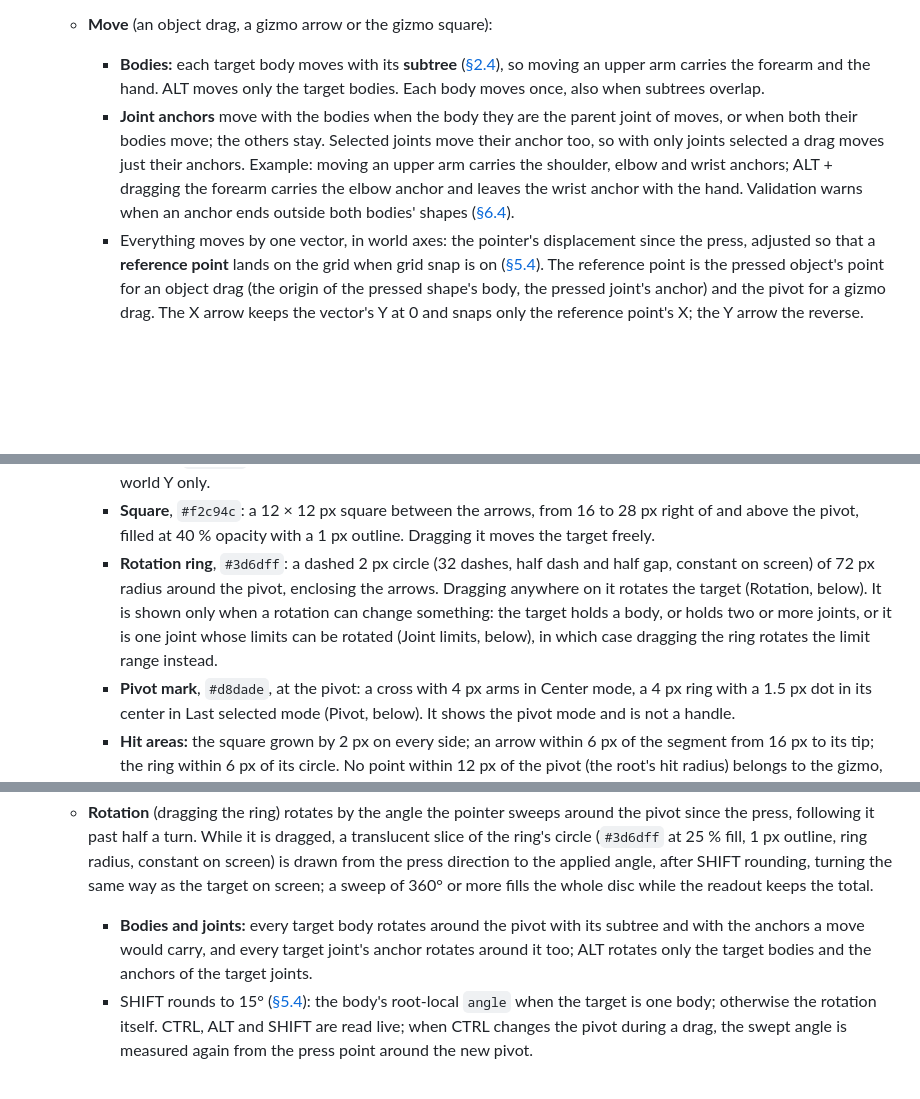
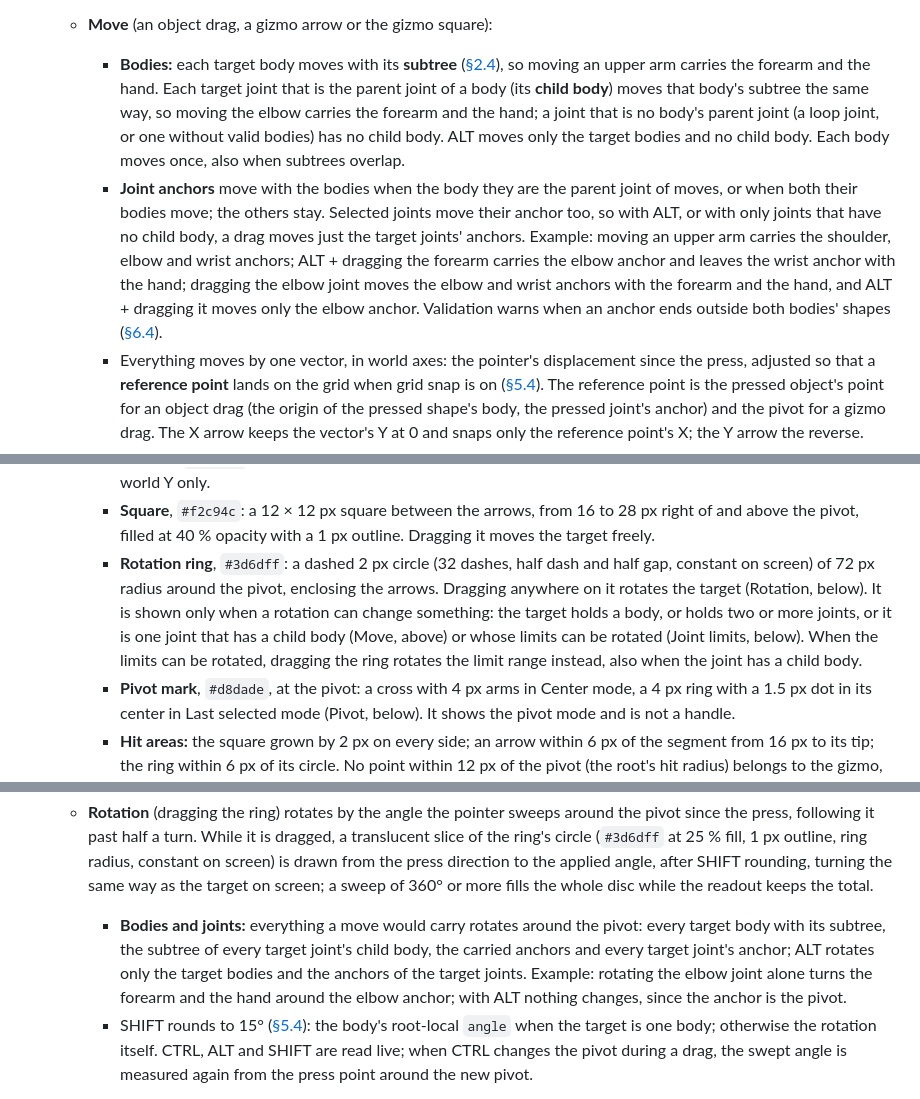
Before and after one commit to Gann4Life/RagAssembler2D, a Markdown page: docs/design/05-5-tools.md, 3 parts joined by grey strips. GitHub-like rendering; blank space fills up the shorter version.

Commit message:
docs(docs): joint drags carry their child subtree

```diff
--- a/docs/design/05-5-tools.md
+++ b/docs/design/05-5-tools.md
@@ -68,14 +68,14 @@ The tools live in a **floating toolbar overlay inside the Viewport panel**, not
   - **Drag.** A box press draws a selection box (common rules above). An object press, in Edit mode, **moves** (below): when the topmost hit belongs to the target (it is selected, or it is a shape whose body is in the target), the whole target moves; otherwise, once the press becomes a drag, the topmost hit is selected alone and its target moves. A drag always starts from the topmost hit: ALT only chooses a click's target. SHIFT and CTRL never change what a drag selects. The selection made when the drag starts is not part of the operation, so an aborted drag keeps it. In Animate and Simulate mode an object press that becomes a drag draws a selection box, like a box press. A handle press drags its handle.
   - **Target.** The selection decides what moves and rotates: every selected body, the body of every selected shape, and every selected joint. The root, sprite assets and clips are ignored, so with only the root selected the target is empty and no gizmo is shown.
   - **Move** (an object drag, a gizmo arrow or the gizmo square):
-    - **Bodies:** each target body moves with its **subtree** ([§2.4](02-object-model.md#24-joints)), so moving an upper arm carries the forearm and the hand. ALT moves only the target bodies. Each body moves once, also when subtrees overlap.
-    - **Joint anchors** move with the bodies when the body they are the parent joint of moves, or when both their bodies move; the others stay. Selected joints move their anchor too, so with only joints selected a drag moves just their anchors. Example: moving an upper arm carries the shoulder, elbow and wrist anchors; ALT + dragging the forearm carries the elbow anchor and leaves the wrist anchor with the hand. Validation warns when an anchor ends outside both bodies' shapes ([§6.4](06-file-format.md#64-validation)).
+    - **Bodies:** each target body moves with its **subtree** ([§2.4](02-object-model.md#24-joints)), so moving an upper arm carries the forearm and the hand. Each target joint that is the parent joint of a body (its **child body**) moves that body's subtree the same way, so moving the elbow carries the forearm and the hand; a joint that is no body's parent joint (a loop joint, or one without valid bodies) has no child body. ALT moves only the target bodies and no child body. Each body moves once, also when subtrees overlap.
+    - **Joint anchors** move with the bodies when the body they are the parent joint of moves, or when both their bodies move; the others stay. Selected joints move their anchor too, so with ALT, or with only joints that have no child body, a drag moves just the target joints' anchors. Example: moving an upper arm carries the shoulder, elbow and wrist anchors; ALT + dragging the forearm carries the elbow anchor and leaves the wrist anchor with the hand; dragging the elbow joint moves the elbow and wrist anchors with the forearm and the hand, and ALT + dragging it moves only the elbow anchor. Validation warns when an anchor ends outside both bodies' shapes ([§6.4](06-file-format.md#64-validation)).
     - Everything moves by one vector, in world axes: the pointer's displacement since the press, adjusted so that a **reference point** lands on the grid when grid snap is on ([§5.4](05-4-viewport.md#54-viewport)). The reference point is the pressed object's point for an object drag (the origin of the pressed shape's body, the pressed joint's anchor) and the pivot for a gizmo drag. The X arrow keeps the vector's Y at 0 and snaps only the reference point's X; the Y arrow the reverse.
   - **Transform gizmo.** Drawn in Edit mode while Select is active, the target is not empty and its pivot (below) is placed, also during drags (it follows the pivot), but not while a selection box is drawn. It sits on the pivot, has a constant size in CSS px at every zoom, and stays aligned with the world axes: it never turns with the root or the bodies.
     - **X arrow**, `#e0524f` (the grid's X axis color): a 2 px shaft from 16 px to 46 px right of the pivot, then a filled head 8 px wide whose tip is 56 px from the pivot. Dragging it moves the target along world X only.
     - **Y arrow**, `#58b85c` (the grid's Y axis color): the same shape, pointing up. Dragging it moves the target along world Y only.
     - **Square**, `#f2c94c`: a 12 × 12 px square between the arrows, from 16 to 28 px right of and above the pivot, filled at 40 % opacity with a 1 px outline. Dragging it moves the target freely.
-    - **Rotation ring**, `#3d6dff`: a dashed 2 px circle (32 dashes, half dash and half gap, constant on screen) of 72 px radius around the pivot, enclosing the arrows. Dragging anywhere on it rotates the target (Rotation, below). It is shown only when a rotation can change something: the target holds a body, or holds two or more joints, or it is one joint whose limits can be rotated (Joint limits, below), in which case dragging the ring rotates the limit range instead.
+    - **Rotation ring**, `#3d6dff`: a dashed 2 px circle (32 dashes, half dash and half gap, constant on screen) of 72 px radius around the pivot, enclosing the arrows. Dragging anywhere on it rotates the target (Rotation, below). It is shown only when a rotation can change something: the target holds a body, or holds two or more joints, or it is one joint that has a child body (Move, above) or whose limits can be rotated (Joint limits, below). When the limits can be rotated, dragging the ring rotates the limit range instead, also when the joint has a child body.
     - **Pivot mark**, `#d8dade`, at the pivot: a cross with 4 px arms in Center mode, a 4 px ring with a 1.5 px dot in its center in Last selected mode (Pivot, below). It shows the pivot mode and is not a handle.
     - **Hit areas:** the square grown by 2 px on every side; an arrow within 6 px of the segment from 16 px to its tip; the ring within 6 px of its circle. No point within 12 px of the pivot (the root's hit radius) belongs to the gizmo, so a joint or the root drawn at the pivot is still pressed as an object (the root only to be clicked).
     - **Hover:** the handle under the pointer, and the handle being dragged, is drawn in `#ffffff` with its stroke 1 px wider. While the pointer is over a handle, no object hover is shown ([§5.4](05-4-viewport.md#54-viewport), Feedback).
@@ -87,7 +87,7 @@ The tools live in a **floating toolbar overlay inside the Viewport panel**, not
     - **Z** switches the pivot mode between Center and Last selected, in every mode, but not during a drag. The pivot mode is an editor setting ([§5.3](05-3-header.md#53-header)) and the pivot mark shows it.
     - The pivot follows the target during a move and stays fixed during a rotation.
   - **Rotation** (dragging the ring) rotates by the angle the pointer sweeps around the pivot since the press, following it past half a turn. While it is dragged, a translucent slice of the ring's circle (`#3d6dff` at 25 % fill, 1 px outline, ring radius, constant on screen) is drawn from the press direction to the applied angle, after SHIFT rounding, turning the same way as the target on screen; a sweep of 360° or more fills the whole disc while the readout keeps the total.
-    - **Bodies and joints:** every target body rotates around the pivot with its subtree and with the anchors a move would carry, and every target joint's anchor rotates around it too; ALT rotates only the target bodies and the anchors of the target joints.
+    - **Bodies and joints:** everything a move would carry rotates around the pivot: every target body with its subtree, the subtree of every target joint's child body, the carried anchors and every target joint's anchor; ALT rotates only the target bodies and the anchors of the target joints. Example: rotating the elbow joint alone turns the forearm and the hand around the elbow anchor; with ALT nothing changes, since the anchor is the pivot.
     - SHIFT rounds to 15° ([§5.4](05-4-viewport.md#54-viewport)): the body's root-local `angle` when the target is one body; otherwise the rotation itself. CTRL, ALT and SHIFT are read live; when CTRL changes the pivot during a drag, the swept angle is measured again from the press point around the new pivot.
   - **Handles and priority.** In Edit mode, a press or hover is tested against the selection's handles before hit testing ([§5.4](05-4-viewport.md#54-viewport)), and the first match wins:
     1. the gizmo square;
```
Also changed, not shown: docs/decisions/tools-select.md (+3 -0 lines), docs/design/02-object-model.md (+1 -1 lines).
